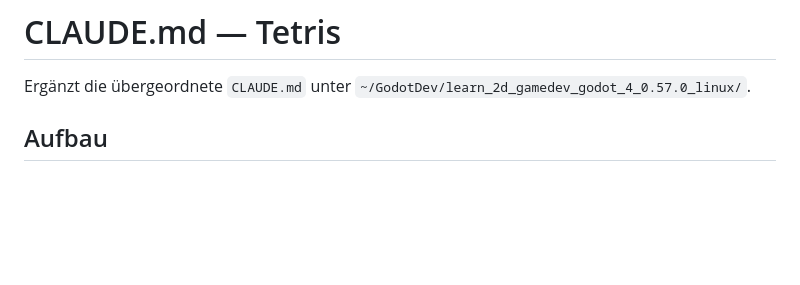
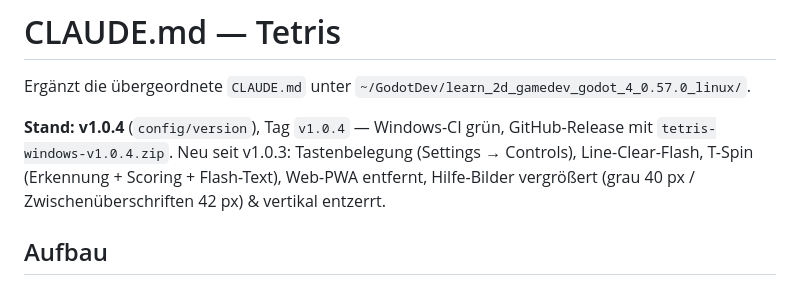
Before and after one commit to theodorthg/tetris, a Markdown page: CLAUDE.md, the part around the change. GitHub-like rendering; blank space fills up the shorter version.

Commit message:
docs: note v1.0.4 shipped

```diff
--- a/CLAUDE.md
+++ b/CLAUDE.md
@@ -2,6 +2,12 @@
 
 Ergänzt die übergeordnete `CLAUDE.md` unter
 `~/GodotDev/learn_2d_gamedev_godot_4_0.57.0_linux/`.
+
+**Stand: v1.0.4** (`config/version`), Tag `v1.0.4` — Windows-CI grün, GitHub-Release
+mit `tetris-windows-v1.0.4.zip`. Neu seit v1.0.3: Tastenbelegung (Settings →
+Controls), Line-Clear-Flash, T-Spin (Erkennung + Scoring + Flash-Text), Web-PWA
+entfernt, Hilfe-Bilder vergrößert (grau 40 px / Zwischenüberschriften 42 px) &
+vertikal entzerrt.
 
 ## Aufbau
 
```
